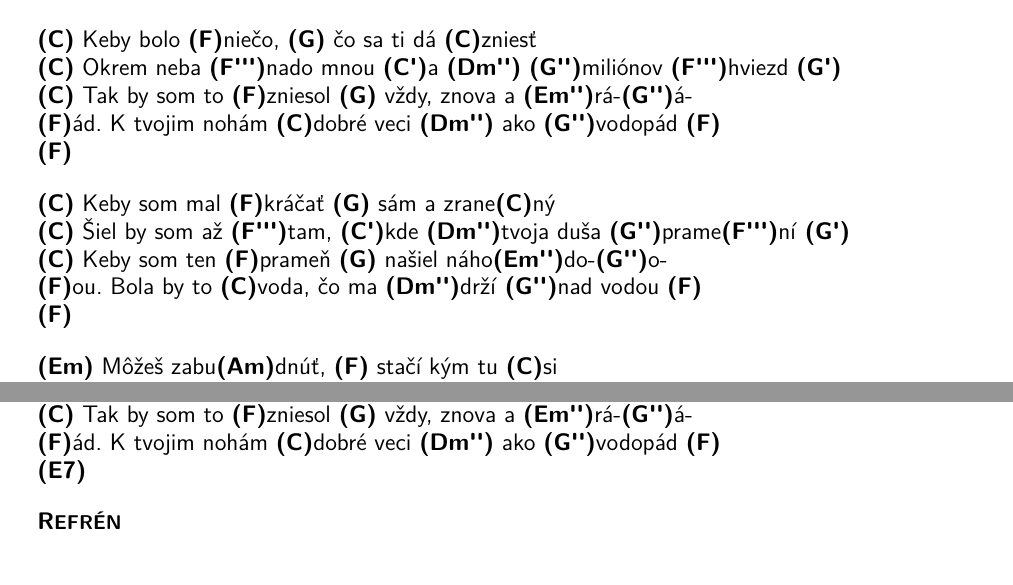
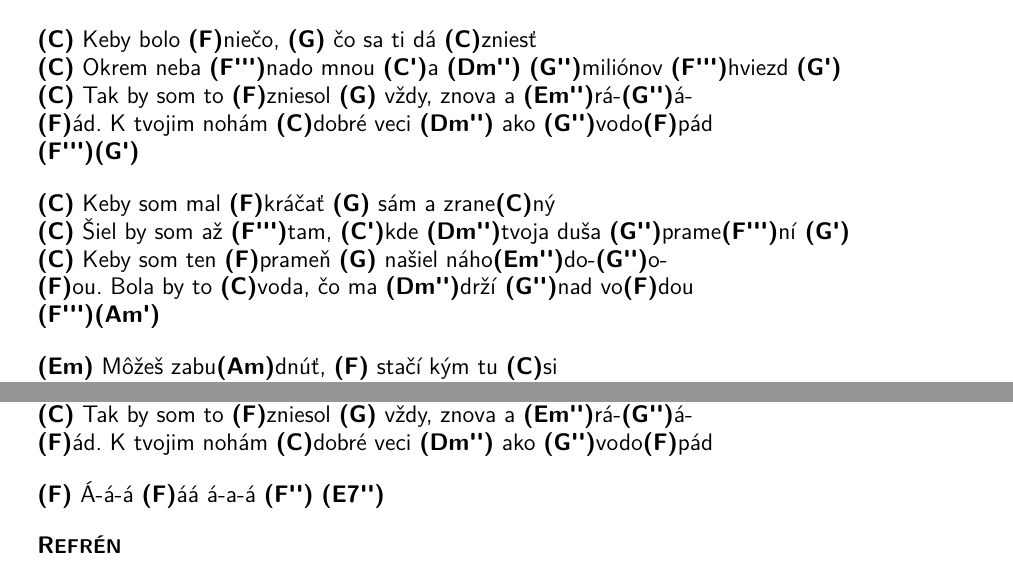
Before and after one commit to miskosz/ukesongbook, a LaTeX document (main.tex, which reads songs/voda_co_ma_drzi_nad_vodou__elan.tex): two parts of page 62 of 67, joined at a grey line, cut so that both start at the same text. Compiled offline with XeLaTeX.

Commit message:
Voda tweaks

```diff
--- a/songs/voda_co_ma_drzi_nad_vodou__elan.tex
+++ b/songs/voda_co_ma_drzi_nad_vodou__elan.tex
@@ -30,16 +30,16 @@
 \ch{C} Keby bolo \ch{F}niečo, \ch{G} čo sa ti dá \ch{C}zniesť \par
 \ch{C} Okrem neba \ch{F\beats3}nado mnou \ch{C\beat}a \ch{Dm\beats2} \ch{G\beats2}miliónov \ch{F\beats3}hviezd \ch{G\beat} \par
 \ch{C} Tak by som to \ch{F}zniesol \ch{G} vždy, znova a \ch{Em\beats2}rá-\ch{G\beats2}á- \par
-\ch{F}ád. K tvojim nohám \ch{C}dobré veci \ch{Dm\beats2} ako \ch{G\beats2}vodopád \ch{F} \par
-\ch{F} \par
+\ch{F}ád. K tvojim nohám \ch{C}dobré veci \ch{Dm\beats2} ako \ch{G\beats2}vodo\ch{F}pád \par
+\ch{F\beats3}\ch{G\beat} \par
 
 \bigskip
 
 \ch{C} Keby som mal \ch{F}kráčať \ch{G} sám a zrane\ch{C}ný \par
 \ch{C} Šiel by som až \ch{F\beats3}tam, \ch{C\beat}kde \ch{Dm\beats2}tvoja duša \ch{G\beats2}prame\ch{F\beats3}ní \ch{G\beat} \par
 \ch{C} Keby som ten \ch{F}prameň \ch{G} našiel náho\ch{Em\beats2}do-\ch{G\beats2}o- \par
-\ch{F}ou. Bola by to \ch{C}voda, čo ma \ch{Dm\beats2}drží \ch{G\beats2}nad vodou \ch{F} \par
-\ch{F} \par
+\ch{F}ou. Bola by to \ch{C}voda, čo ma \ch{Dm\beats2}drží \ch{G\beats2}nad vo\ch{F}dou \par
+\ch{F\beats3}\ch{Am\beat} \par
 
 \bigskip
 
@@ -62,8 +62,11 @@ Ono sa to \ch{Am\beats2}poddá, \ch{G\beats2}ty si predsa \ch{F\beats2}voda \ch{
 \ch{C} Keby bolo \ch{F}niečo, \ch{G} čo sa ti dá \ch{C}zniesť \par
 \ch{C} Okrem neba \ch{F\beats3}nado mnou \ch{C\beat}a \ch{Dm\beats2} \ch{G\beats2}miliónov \ch{F\beats3}hviezd \ch{G\beat} \par
 \ch{C} Tak by som to \ch{F}zniesol \ch{G} vždy, znova a \ch{Em\beats2}rá-\ch{G\beats2}á- \par
-\ch{F}ád. K tvojim nohám \ch{C}dobré veci \ch{Dm\beats2} ako \ch{G\beats2}vodopád \ch{F} \par
-\ch{E7} \par
+\ch{F}ád. K tvojim nohám \ch{C}dobré veci \ch{Dm\beats2} ako \ch{G\beats2}vodo\ch{F}pád  \par
+
+\bigskip
+
+\ch{F} Á-á-á \ch{F}áá á-a-á \ch{F\beats2} \ch{E7\beats2} \par
 
 \bigskip
 
```
